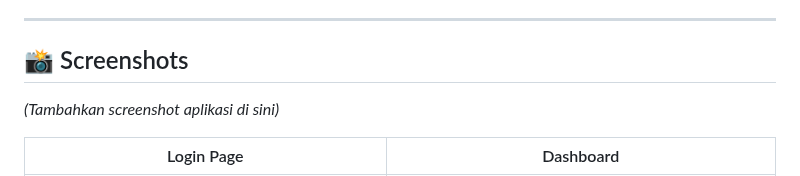
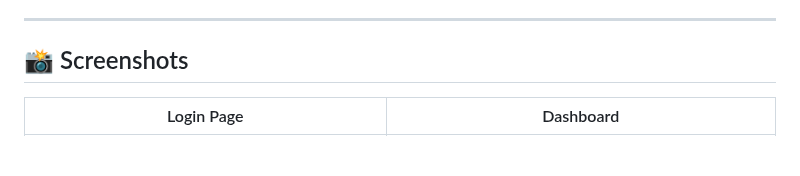
Before and after one commit to RonyRisvaldoLumbanBatu/it-helpdesk, a Markdown page: README.md, the part around the change. Rendered like a GitHub page; blank space fills up the shorter version.

```diff
--- a/README.md
+++ b/README.md
@@ -65,7 +65,6 @@ cd it-helpdesk
 
 ## 📸 Screenshots
 
-*(Tambahkan screenshot aplikasi di sini)*
 
 | Login Page | Dashboard |
 | :---: | :---: |
```
